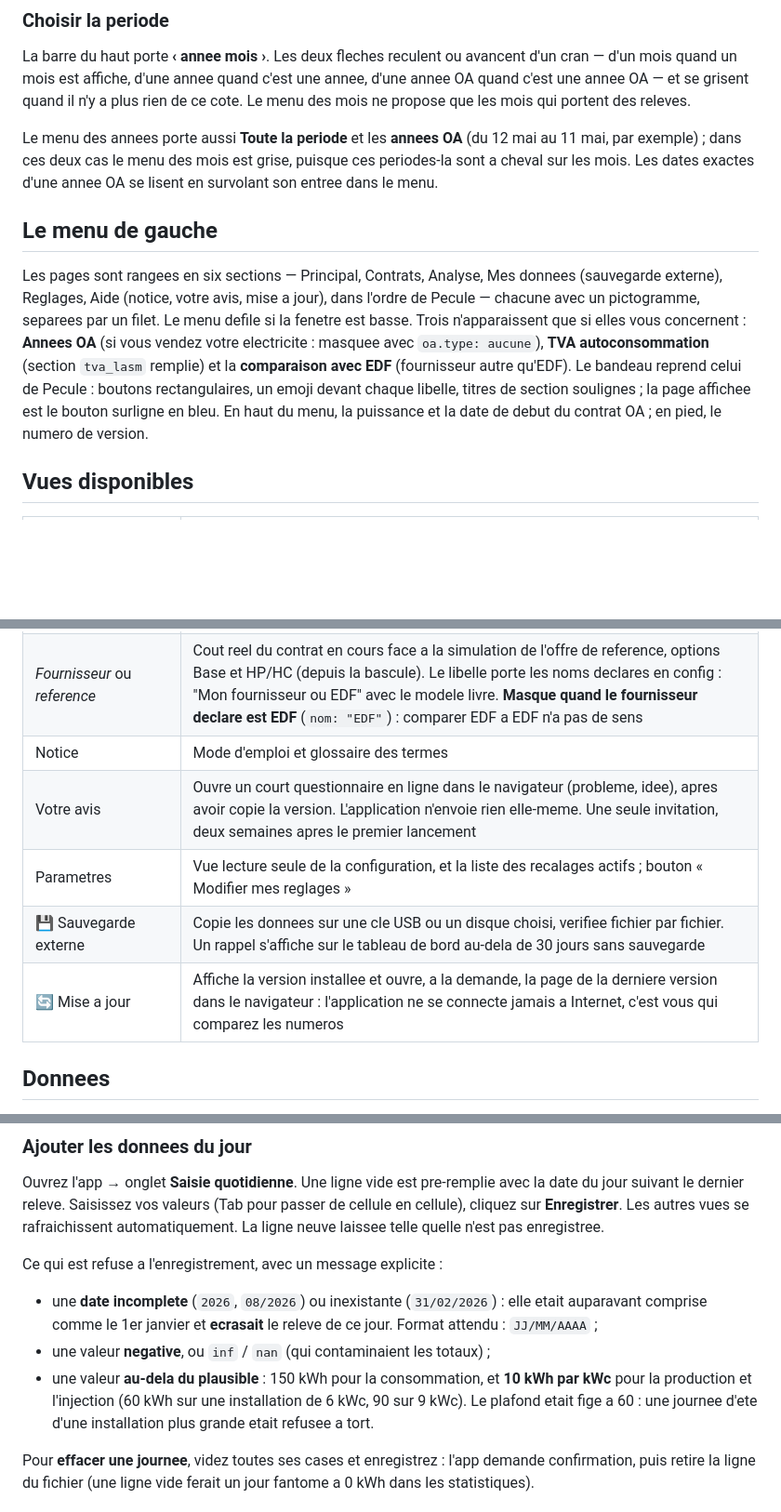
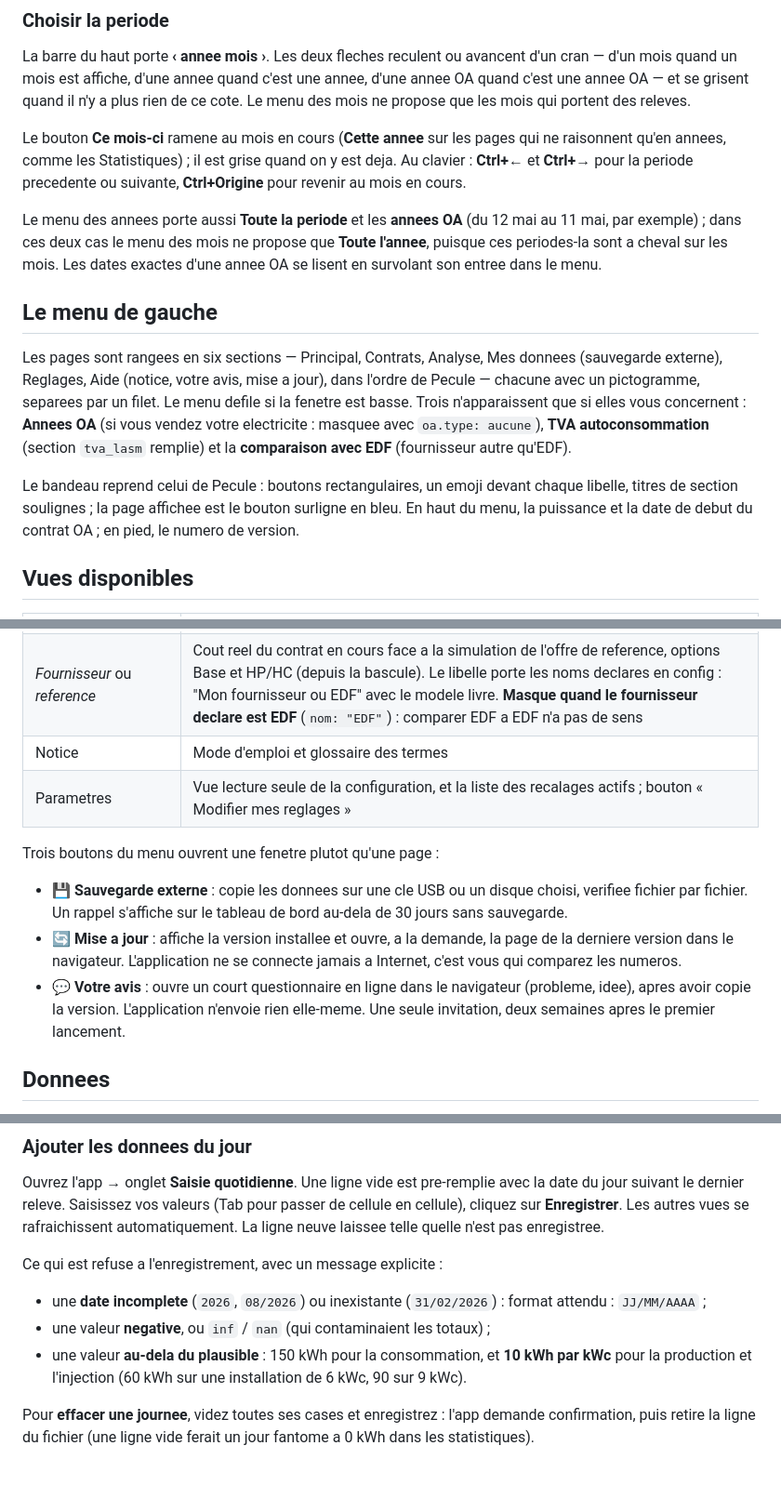
Before and after one commit to andre12230-png/pv-dashboard, a Markdown page: README.md, 3 parts joined by grey strips. Shown at 93% size. GitHub-like rendering; blank space fills up the shorter version.

Commit message:
README : phrases d'historique retirées, « Ce mois-ci » et raccourcis décrits
Les trois boutons qui ouvrent une fenêtre sont sortis du tableau des vues ;
accords.py ajouté à la structure, fichiers non versionnés retirés.

Co-Authored-By: Claude Opus 5.5 <noreply@anthropic.com>

```diff
--- a/README.md
+++ b/README.md
@@ -167,9 +167,14 @@ c'est une annee, d'une annee OA quand c'est une annee OA — et se grisent
 quand il n'y a plus rien de ce cote. Le menu des mois ne propose que les
 mois qui portent des releves.
 
+Le bouton **Ce mois-ci** ramene au mois en cours (**Cette annee** sur les
+pages qui ne raisonnent qu'en annees, comme les Statistiques) ; il est grise
+quand on y est deja. Au clavier : **Ctrl+←** et **Ctrl+→** pour la periode
+precedente ou suivante, **Ctrl+Origine** pour revenir au mois en cours.
+
 Le menu des annees porte aussi **Toute la periode** et les **annees OA**
-(du 12 mai au 11 mai, par exemple) ; dans ces deux cas le menu des mois est
-grise, puisque ces periodes-la sont a cheval sur les mois. Les dates exactes
+(du 12 mai au 11 mai, par exemple) ; dans ces deux cas le menu des mois ne
+propose que **Toute l'annee**, puisque ces periodes-la sont a cheval sur les mois. Les dates exactes
 d'une annee OA se lisent en survolant son entree dans le menu.
 
 ## Le menu de gauche
@@ -180,9 +185,11 @@ a jour), dans l'ordre de Pecule — chacune avec un pictogramme, separees par
 un filet. Le menu defile si la fenetre est basse. Trois n'apparaissent
 que si elles vous concernent : **Annees OA** (si vous vendez votre electricite :
 masquee avec `oa.type: aucune`), **TVA autoconsommation** (section `tva_lasm`
-remplie) et la **comparaison avec EDF** (fournisseur autre qu'EDF). Le bandeau reprend celui de Pecule : boutons rectangulaires, un
-emoji devant chaque libelle, titres de section soulignes ; la page
-affichee est le bouton surligne en bleu. En haut du
+remplie) et la **comparaison avec EDF** (fournisseur autre qu'EDF).
+
+Le bandeau reprend celui de Pecule : boutons rectangulaires, un emoji devant
+chaque libelle, titres de section soulignes ; la page affichee est le bouton
+surligne en bleu. En haut du
 menu, la puissance et la date de debut du contrat OA ; en pied, le numero de
 version.
 
@@ -201,10 +208,20 @@ version.
 | Comparer a l'an passe | La periode choisie en haut (mois, annee, annee OA) face a la meme periode un an plus tot (periode en cours : memes dates de N-1) ; bouton « Une journee precise » pour comparer un jour donne |
 | *Fournisseur* ou *reference* | Cout reel du contrat en cours face a la simulation de l'offre de reference, options Base et HP/HC (depuis la bascule). Le libelle porte les noms declares en config : "Mon fournisseur ou EDF" avec le modele livre. **Masque quand le fournisseur declare est EDF** (`nom: "EDF"`) : comparer EDF a EDF n'a pas de sens |
 | Notice | Mode d'emploi et glossaire des termes |
-| Votre avis | Ouvre un court questionnaire en ligne dans le navigateur (probleme, idee), apres avoir copie la version. L'application n'envoie rien elle-meme. Une seule invitation, deux semaines apres le premier lancement |
 | Parametres | Vue lecture seule de la configuration, et la liste des recalages actifs ; bouton « Modifier mes reglages » |
-| 💾 Sauvegarde externe | Copie les donnees sur une cle USB ou un disque choisi, verifiee fichier par fichier. Un rappel s'affiche sur le tableau de bord au-dela de 30 jours sans sauvegarde |
-| 🔄 Mise a jour | Affiche la version installee et ouvre, a la demande, la page de la derniere version dans le navigateur : l'application ne se connecte jamais a Internet, c'est vous qui comparez les numeros |
+
+Trois boutons du menu ouvrent une fenetre plutot qu'une page :
+
+- **💾 Sauvegarde externe** : copie les donnees sur une cle USB ou un disque
+  choisi, verifiee fichier par fichier. Un rappel s'affiche sur le tableau de
+  bord au-dela de 30 jours sans sauvegarde.
+- **🔄 Mise a jour** : affiche la version installee et ouvre, a la demande,
+  la page de la derniere version dans le navigateur. L'application ne se
+  connecte jamais a Internet, c'est vous qui comparez les numeros.
+- **💬 Votre avis** : ouvre un court questionnaire en ligne dans le
+  navigateur (probleme, idee), apres avoir copie la version. L'application
+  n'envoie rien elle-meme. Une seule invitation, deux semaines apres le
+  premier lancement.
 
 ## Donnees
 
@@ -259,13 +276,11 @@ La ligne neuve laissee telle quelle n'est pas enregistree.
 Ce qui est refuse a l'enregistrement, avec un message explicite :
 
 - une **date incomplete** (`2026`, `08/2026`) ou inexistante (`31/02/2026`) :
-  elle etait auparavant comprise comme le 1er janvier et **ecrasait** le
-  releve de ce jour. Format attendu : `JJ/MM/AAAA` ;
+  format attendu : `JJ/MM/AAAA` ;
 - une valeur **negative**, ou `inf` / `nan` (qui contaminaient les totaux) ;
 - une valeur **au-dela du plausible** : 150 kWh pour la consommation,
   et **10 kWh par kWc** pour la production et l'injection (60 kWh sur une
-  installation de 6 kWc, 90 sur 9 kWc). Le plafond etait fige a 60 : une
-  journee d'ete d'une installation plus grande etait refusee a tort.
+  installation de 6 kWc, 90 sur 9 kWc).
 
 Pour **effacer une journee**, videz toutes ses cases et enregistrez :
 l'app demande confirmation, puis retire la ligne du fichier (une ligne
```
Also changed, not shown: other parts of README.md (+4 -7 lines).
